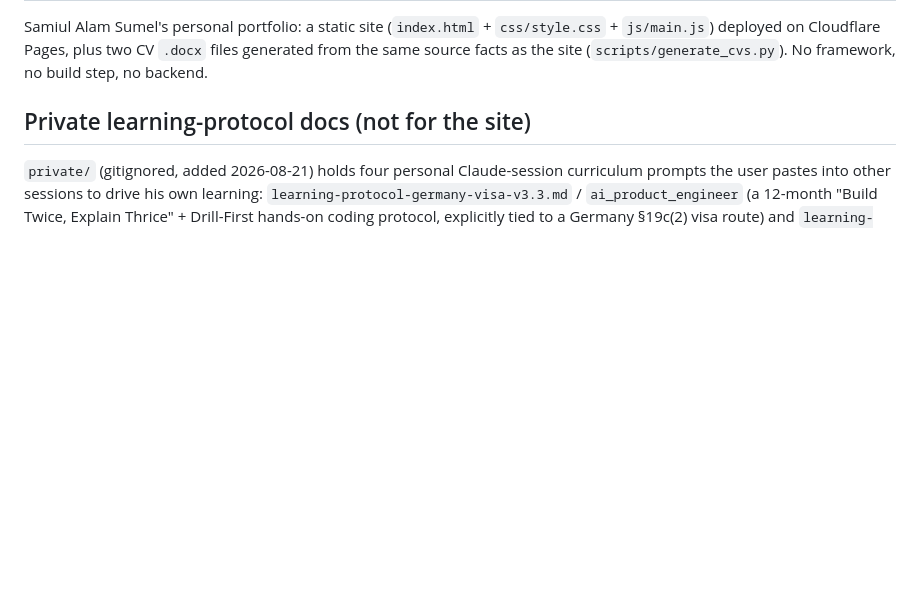
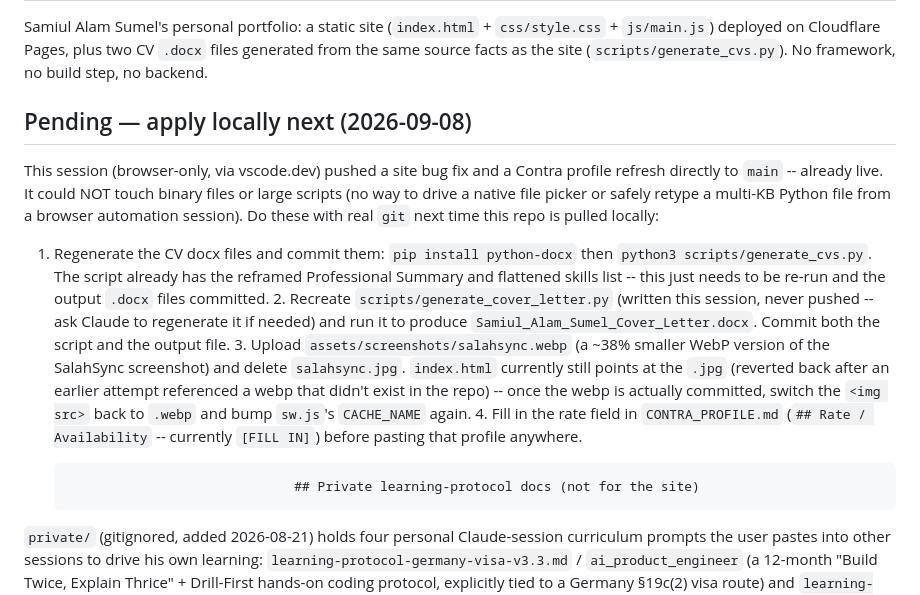
Before and after one commit to samiulAsumel/samiul-alam-sumel-portfolio, a Markdown page: CLAUDE.md, the part around the change. Drawn GitHub-style; blank space fills up the shorter version.

Commit message:
docs: note remaining local-only follow-ups in CLAUDE.md
The browser-only push session couldn't upload binary files (CV/cover-letter
docx, salahsync.webp) or safely retype large scripts (generate_cvs.py,
generate_cover_letter.py). Document exactly what's left so the next local
git session (or a future Claude Code session) knows what to finish.

Co-Authored-By: Claude Sonnet 5 <noreply@anthropic.com>
Claude-Session: https://claude.ai/code/session_01SB1dexx895pBEdLzrFkxKt

```diff
--- a/CLAUDE.md
+++ b/CLAUDE.md
@@ -10,7 +10,32 @@ Samiul Alam Sumel's personal portfolio: a static site (`index.html` +
 `.docx` files generated from the same source facts as the site
 (`scripts/generate_cvs.py`). No framework, no build step, no backend.
 
-## Private learning-protocol docs (not for the site)
+## Pending — apply locally next (2026-09-08)
+
+This session (browser-only, via vscode.dev) pushed a site bug fix and a Contra
+profile refresh directly to `main` -- already live. It could NOT touch binary
+files or large scripts (no way to drive a native file picker or safely retype
+a multi-KB Python file from a browser automation session). Do these with real
+`git` next time this repo is pulled locally:
+
+1. Regenerate the CV docx files and commit them: `pip install python-docx`
+   then `python3 scripts/generate_cvs.py`. The script already has the
+      reframed Professional Summary and flattened skills list -- this just needs
+         to be re-run and the output `.docx` files committed.
+         2. Recreate `scripts/generate_cover_letter.py` (written this session, never
+            pushed -- ask Claude to regenerate it if needed) and run it to produce
+               `Samiul_Alam_Sumel_Cover_Letter.docx`. Commit both the script and the
+                  output file.
+                  3. Upload `assets/screenshots/salahsync.webp` (a ~38% smaller WebP version of
+                     the SalahSync screenshot) and delete `salahsync.jpg`. `index.html`
+                        currently still points at the `.jpg` (reverted back after an earlier
+                           attempt referenced a webp that didn't exist in the repo) -- once the webp
+                              is actually committed, switch the `<img src>` back to `.webp` and bump
+                                 `sw.js`'s `CACHE_NAME` again.
+                                 4. Fill in the rate field in `CONTRA_PROFILE.md` (`## Rate / Availability` --
+                                    currently `[FILL IN]`) before pasting that profile anywhere.
+
+                                    ## Private learning-protocol docs (not for the site)
 
 `private/` (gitignored, added 2026-08-21) holds four personal Claude-session
 curriculum prompts the user pastes into other sessions to drive his own
```
